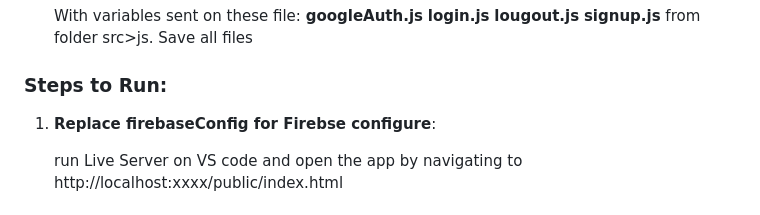
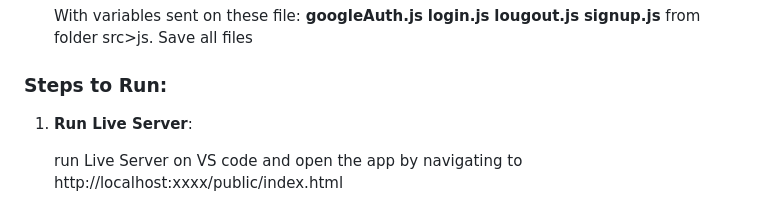
Before and after one commit to Ashfaaq-Poomun/tax-form, a Markdown page: README.md, the part around the change. Drawn GitHub-style.

```diff
--- a/README.md
+++ b/README.md
@@ -79,7 +79,7 @@ To set up this project on your local machine, make sure you have the following i
 
 ### Steps to Run:
 
-1. **Replace firebaseConfig for Firebse configure**:
+1. **Run Live Server**:
 
    run Live Server on VS code and open the app by navigating to http://localhost:xxxx/public/index.html
 
```
